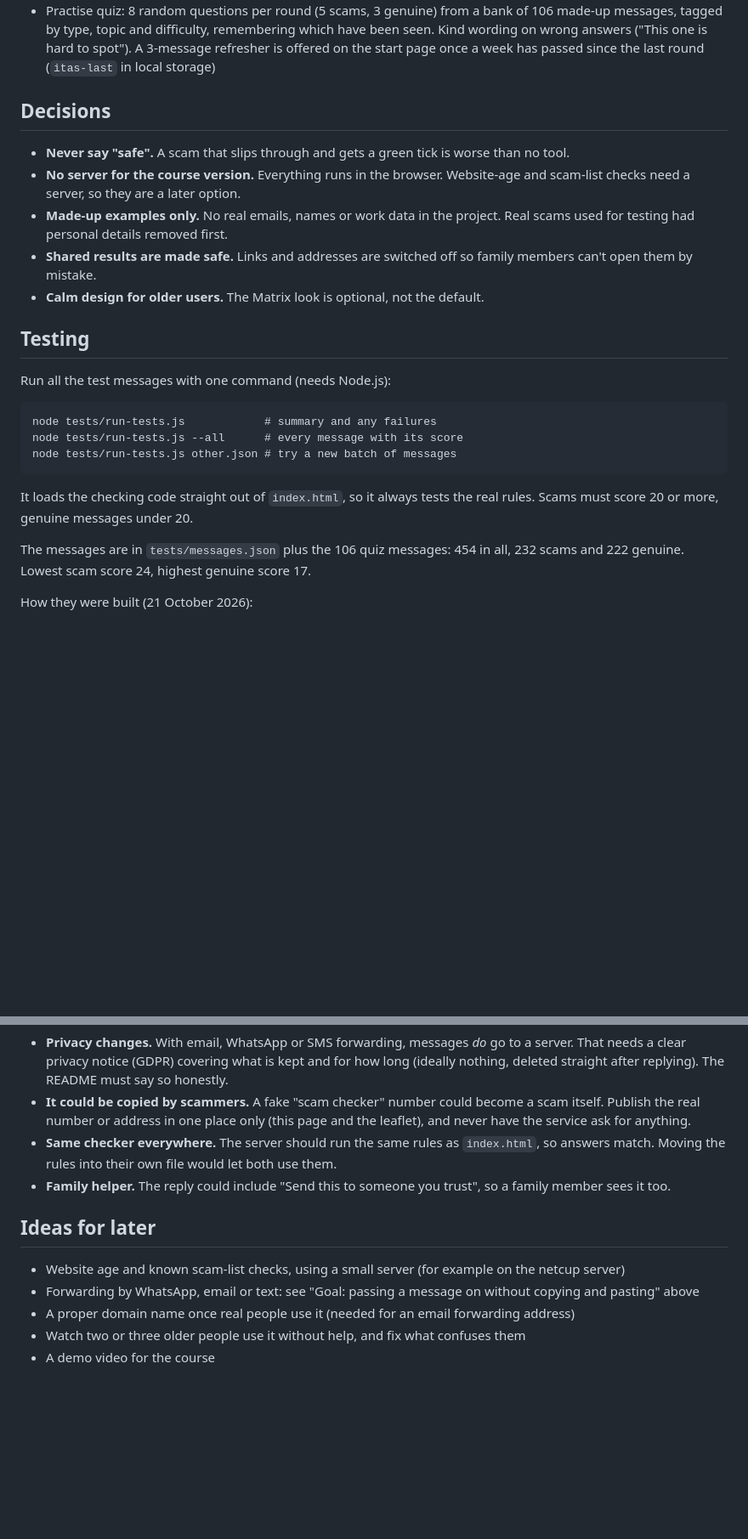
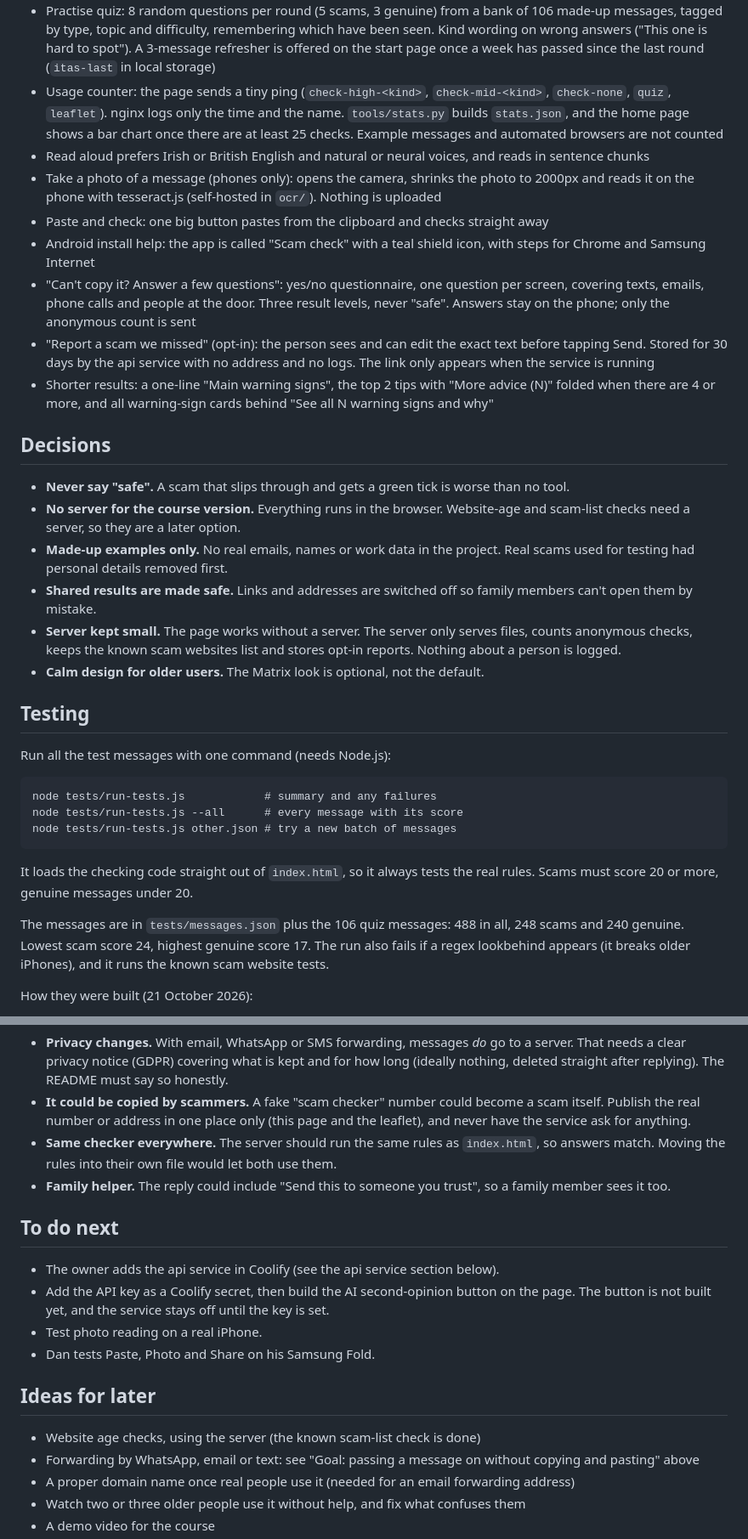
Before and after one commit to olearydc/is-this-a-scam, a Markdown page: PROJECT-NOTES.md, 2 parts joined by grey strips. Shown at 85% size. GitHub-like rendering; blank space fills up the shorter version.

```diff
--- a/PROJECT-NOTES.md
+++ b/PROJECT-NOTES.md
@@ -93,6 +104,14 @@ The rules live in the `RULES` list and the `analyse()` function in `index.html`.
 - "A warning says you have a virus" page: don't ring, hold Esc, close the browser or switch off, what to do if you already rang them
 - Useful Irish numbers on the report section (checked 21 October 2026): 999/112, Garda Confidential 1800 666 111, CCPC 01 402 5555, Age Action 01 475 6989. Link to FraudSMART's ScamChecker (`fraudsmart.scamchecker.ie`; `www.scamchecker.ie` had a broken certificate) for checking a website address
 - Practise quiz: 8 random questions per round (5 scams, 3 genuine) from a bank of 106 made-up messages, tagged by type, topic and difficulty, remembering which have been seen. Kind wording on wrong answers ("This one is hard to spot"). A 3-message refresher is offered on the start page once a week has passed since the last round (`itas-last` in local storage)
+- Usage counter: the page sends a tiny ping (`check-high-<kind>`, `check-mid-<kind>`, `check-none`, `quiz`, `leaflet`). nginx logs only the time and the name. `tools/stats.py` builds `stats.json`, and the home page shows a bar chart once there are at least 25 checks. Example messages and automated browsers are not counted
+- Read aloud prefers Irish or British English and natural or neural voices, and reads in sentence chunks
+- Take a photo of a message (phones only): opens the camera, shrinks the photo to 2000px and reads it on the phone with tesseract.js (self-hosted in `ocr/`). Nothing is uploaded
+- Paste and check: one big button pastes from the clipboard and checks straight away
+- Android install help: the app is called "Scam check" with a teal shield icon, with steps for Chrome and Samsung Internet
+- "Can't copy it? Answer a few questions": yes/no questionnaire, one question per screen, covering texts, emails, phone calls and people at the door. Three result levels, never "safe". Answers stay on the phone; only the anonymous count is sent
+- "Report a scam we missed" (opt-in): the person sees and can edit the exact text before tapping Send. Stored for 30 days by the api service with no address and no logs. The link only appears when the service is running
+- Shorter results: a one-line "Main warning signs", the top 2 tips with "More advice (N)" folded when there are 4 or more, and all warning-sign cards behind "See all N warning signs and why"
 
 ## Decisions
 
@@ -100,6 +119,7 @@ The rules live in the `RULES` list and the `analyse()` function in `index.html`.
 - **No server for the course version.** Everything runs in the browser. Website-age and scam-list checks need a server, so they are a later option.
 - **Made-up examples only.** No real emails, names or work data in the project. Real scams used for testing had personal details removed first.
 - **Shared results are made safe.** Links and addresses are switched off so family members can't open them by mistake.
+- **Server kept small.** The page works without a server. The server only serves files, counts anonymous checks, keeps the known scam websites list and stores opt-in reports. Nothing about a person is logged.
 - **Calm design for older users.** The Matrix look is optional, not the default.
 
 ## Testing
@@ -114,7 +134,7 @@ node tests/run-tests.js other.json # try a new batch of messages
 
 It loads the checking code straight out of `index.html`, so it always tests the real rules. Scams must score 20 or more, genuine messages under 20.
 
-The messages are in `tests/messages.json` plus the 106 quiz messages: 454 in all, 232 scams and 222 genuine. Lowest scam score 24, highest genuine score 17.
+The messages are in `tests/messages.json` plus the 106 quiz messages: 488 in all, 248 scams and 240 genuine. Lowest scam score 24, highest genuine score 17. The run also fails if a regex lookbehind appears (it breaks older iPhones), and it runs the known scam website tests.
 
 How they were built (21 October 2026):
 - Hand-made realistic messages, including the false alarms found in the review.
@@ -222,9 +242,16 @@ Things to think about before building a forwarding service:
 - **Same checker everywhere.** The server should run the same rules as `index.html`, so answers match. Moving the rules into their own file would let both use them.
 - **Family helper.** The reply could include "Send this to someone you trust", so a family member sees it too.
 
+## To do next
+
+- The owner adds the api service in Coolify (see the api service section below).
+- Add the API key as a Coolify secret, then build the AI second-opinion button on the page. The button is not built yet, and the service stays off until the key is set.
+- Test photo reading on a real iPhone.
+- Dan tests Paste, Photo and Share on his Samsung Fold.
+
 ## Ideas for later
 
-- Website age and known scam-list checks, using a small server (for example on the netcup server)
+- Website age checks, using the server (the known scam-list check is done)
 - Forwarding by WhatsApp, email or text: see "Goal: passing a message on without copying and pasting" above
 - A proper domain name once real people use it (needed for an email forwarding address)
 - Watch two or three older people use it without help, and fix what confuses them
```
Also changed, not shown: other parts of PROJECT-NOTES.md (+13 -2 lines), README.md (+10 -5 lines).
